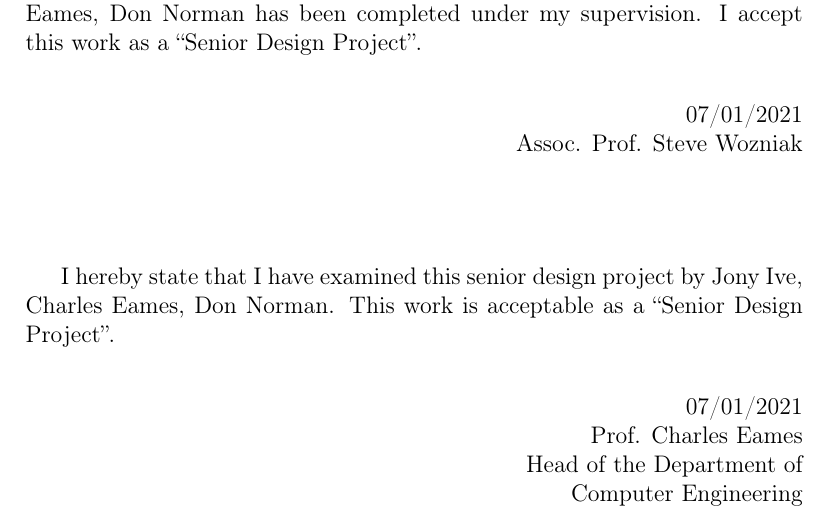
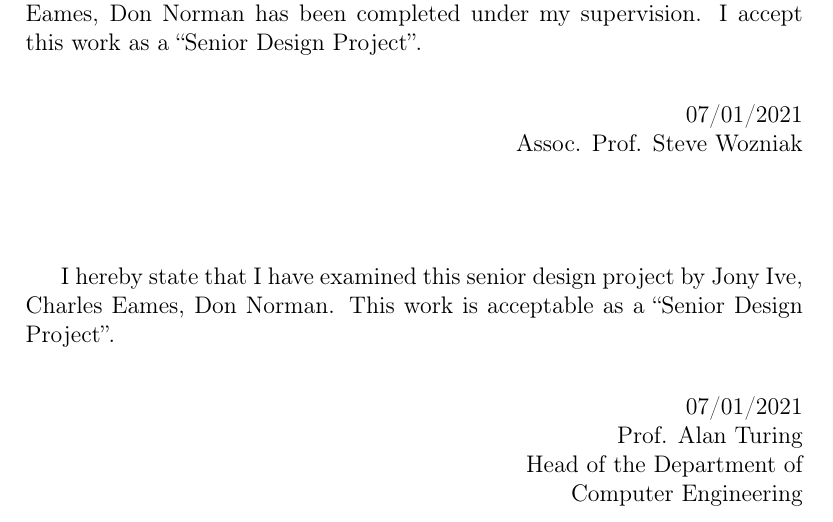
Before and after one commit to erdaldogan/COMP_SDP_LaTeX_Template, a LaTeX document (source/report.tex): part of page 3 of 25, cut so that both start at the same text. Compiled offline with pdfLaTeX.

Commit message:
alan turing as dept head

```diff
--- a/source/report.tex
+++ b/source/report.tex
@@ -8,7 +8,7 @@
 \setyear{2020}
 \setfaculty{Engineering}
 \setdepartment{Computer Engineering}
-\setchair{Prof. Charles Eames}
+\setchair{Prof. Alan Turing}
 \setdate{\today}
 \setadvisor{Assoc. Prof. Steve Wozniak}
 
```
Also changed, not shown: source/report.pdf, 1 other file.
